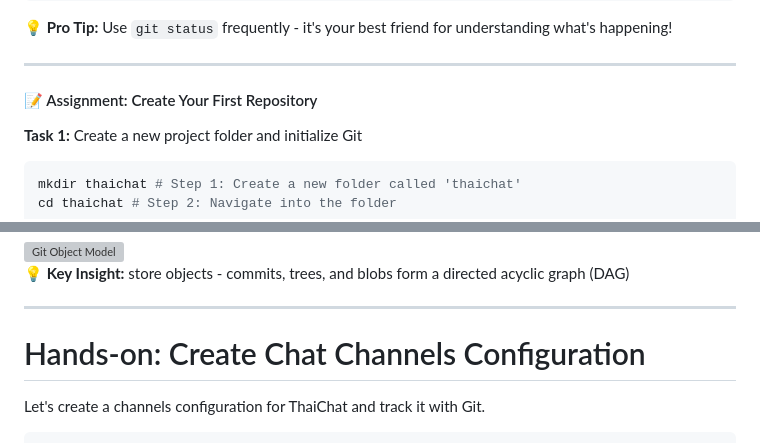
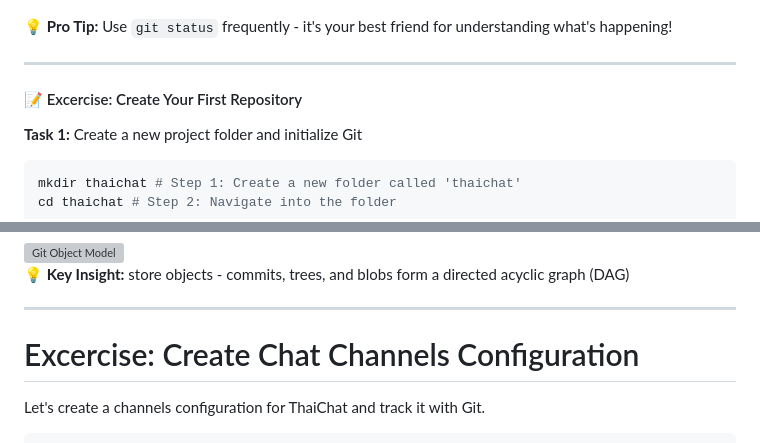
Before and after one commit to AnuchitO/course-git, a Markdown page: slidev/slides.md, 2 parts joined by grey strips. GitHub-like rendering; grey boxes are pictures that could not be loaded.

Commit message:
slidev: rename to excercies

```diff
--- a/slidev/slides.md
+++ b/slidev/slides.md
@@ -502,7 +502,7 @@ These commands form the core Git workflow. Practice them until they become muscl
 ---
 
 
-#### 📝 Assignment: Create Your First Repository
+#### 📝 Excercise: Create Your First Repository
 
 **Task 1:** Create a new project folder and initialize Git
 
@@ -755,7 +755,7 @@ Git's object model is elegant in its simplicity. Every piece of data is stored a
 
 ---
 
-# Hands-on: Create Chat Channels Configuration
+# Excercise: Create Chat Channels Configuration
 
 Let's create a channels configuration for ThaiChat and track it with Git.
 
```
